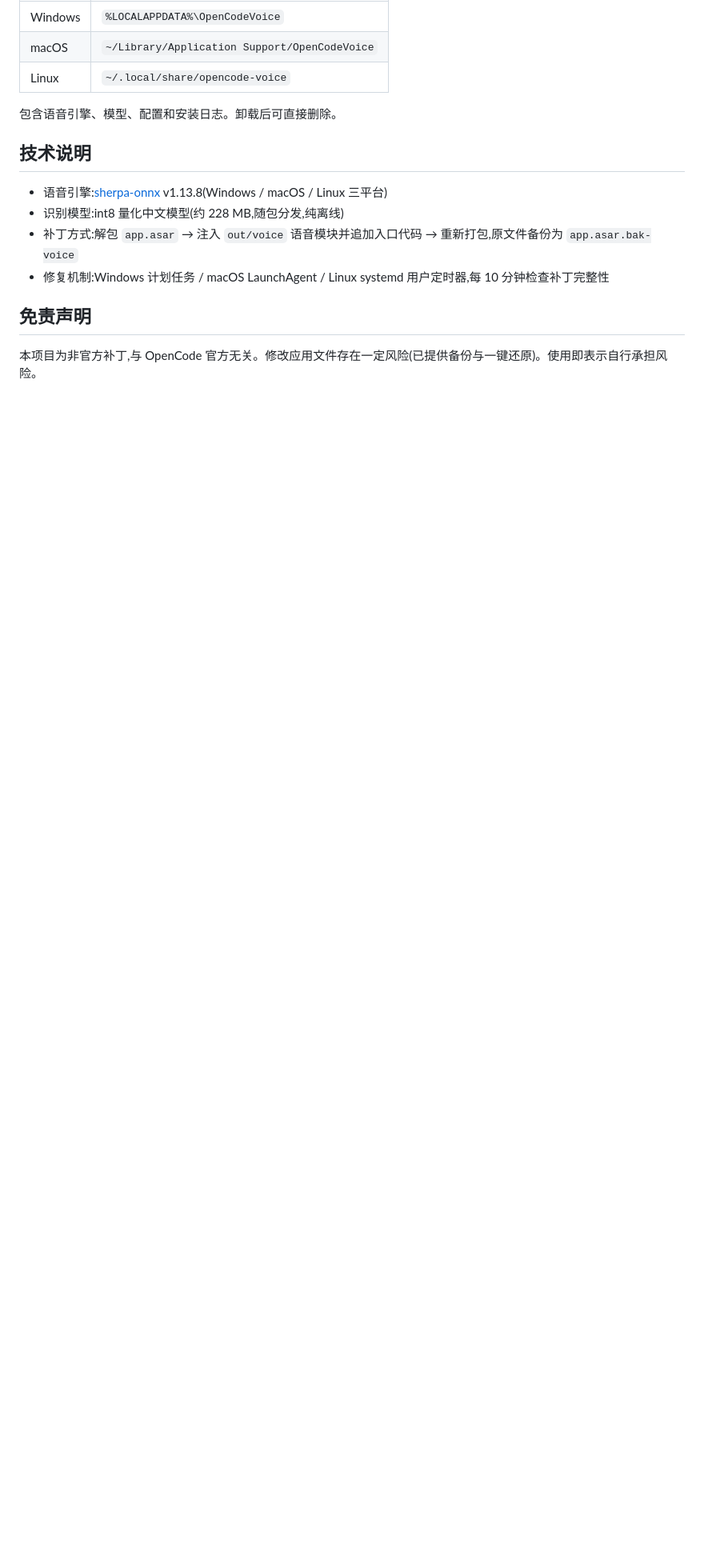
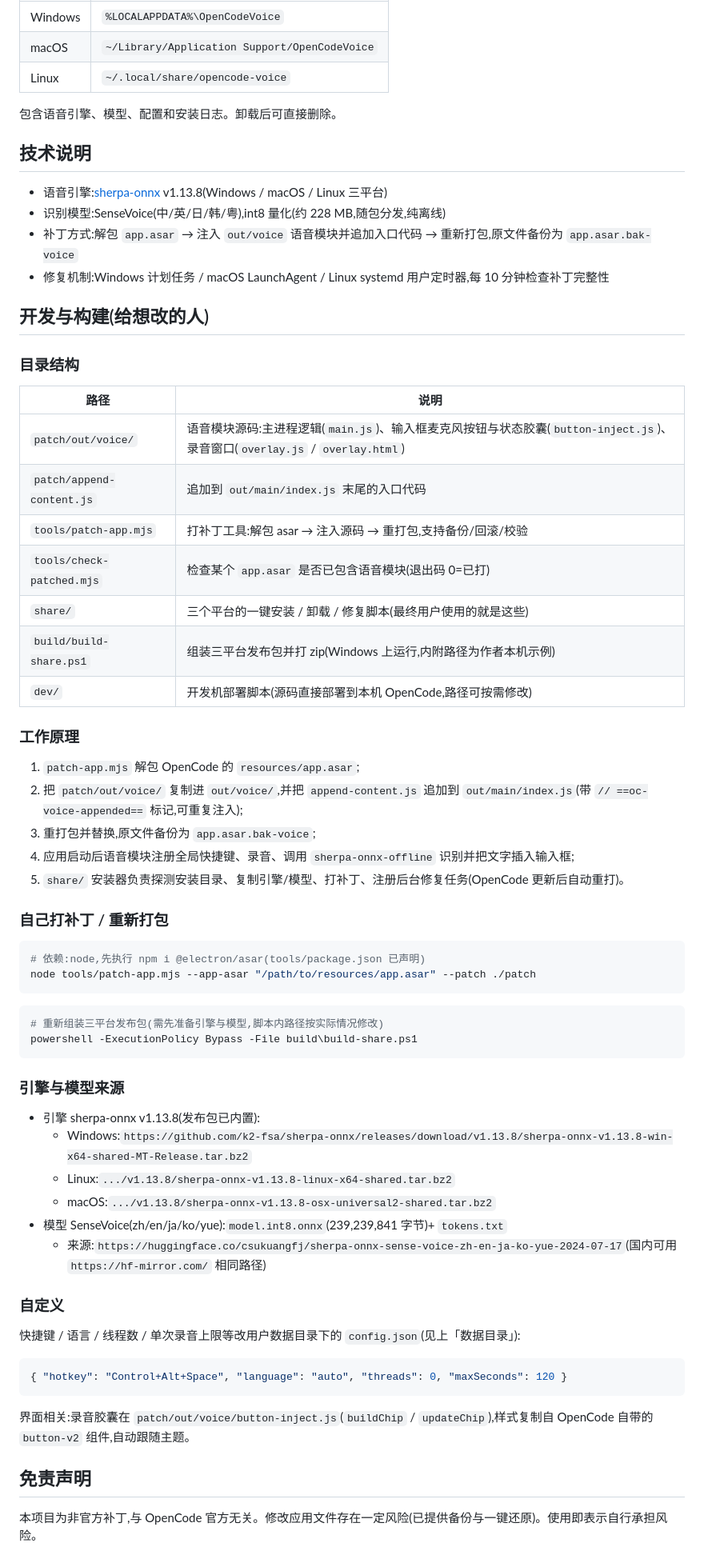
Before and after one commit to 1213767211/opencode-voice, a Markdown page: README.md, the part around the change. Shown at 80% size. Drawn GitHub-style; blank space fills up the shorter version.

Commit message:
docs: add developer guide (update)

````diff
--- a/README.md
+++ b/README.md
@@ -95,9 +95,62 @@
 ## 技术说明
 
 - 语音引擎:[sherpa-onnx](https://github.com/k2-fsa/sherpa-onnx) v1.13.8(Windows / macOS / Linux 三平台)
-- 识别模型:int8 量化中文模型(约 228 MB,随包分发,纯离线)
+- 识别模型:SenseVoice(中/英/日/韩/粤),int8 量化(约 228 MB,随包分发,纯离线)
 - 补丁方式:解包 `app.asar` → 注入 `out/voice` 语音模块并追加入口代码 → 重新打包,原文件备份为 `app.asar.bak-voice`
 - 修复机制:Windows 计划任务 / macOS LaunchAgent / Linux systemd 用户定时器,每 10 分钟检查补丁完整性
+
+## 开发与构建(给想改的人)
+
+### 目录结构
+
+| 路径 | 说明 |
+| --- | --- |
+| `patch/out/voice/` | 语音模块源码:主进程逻辑(`main.js`)、输入框麦克风按钮与状态胶囊(`button-inject.js`)、录音窗口(`overlay.js` / `overlay.html`) |
+| `patch/append-content.js` | 追加到 `out/main/index.js` 末尾的入口代码 |
+| `tools/patch-app.mjs` | 打补丁工具:解包 asar → 注入源码 → 重打包,支持备份/回滚/校验 |
+| `tools/check-patched.mjs` | 检查某个 `app.asar` 是否已包含语音模块(退出码 0=已打) |
+| `share/` | 三个平台的一键安装 / 卸载 / 修复脚本(最终用户使用的就是这些) |
+| `build/build-share.ps1` | 组装三平台发布包并打 zip(Windows 上运行,内附路径为作者本机示例) |
+| `dev/` | 开发机部署脚本(源码直接部署到本机 OpenCode,路径可按需修改) |
+
+### 工作原理
+
+1. `patch-app.mjs` 解包 OpenCode 的 `resources/app.asar`;
+2. 把 `patch/out/voice/` 复制进 `out/voice/`,并把 `append-content.js` 追加到 `out/main/index.js`(带 `// ==oc-voice-appended==` 标记,可重复注入);
+3. 重打包并替换,原文件备份为 `app.asar.bak-voice`;
+4. 应用启动后语音模块注册全局快捷键、录音、调用 `sherpa-onnx-offline` 识别并把文字插入输入框;
+5. `share/` 安装器负责探测安装目录、复制引擎/模型、打补丁、注册后台修复任务(OpenCode 更新后自动重打)。
+
+### 自己打补丁 / 重新打包
+
+```bash
+# 依赖:node,先执行 npm i @electron/asar(tools/package.json 已声明)
+node tools/patch-app.mjs --app-asar "/path/to/resources/app.asar" --patch ./patch
+```
+
+```powershell
+# 重新组装三平台发布包(需先准备引擎与模型,脚本内路径按实际情况修改)
+powershell -ExecutionPolicy Bypass -File build\build-share.ps1
+```
+
+### 引擎与模型来源
+
+- 引擎 sherpa-onnx v1.13.8(发布包已内置):
+  - Windows:`https://github.com/k2-fsa/sherpa-onnx/releases/download/v1.13.8/sherpa-onnx-v1.13.8-win-x64-shared-MT-Release.tar.bz2`
+  - Linux:`.../v1.13.8/sherpa-onnx-v1.13.8-linux-x64-shared.tar.bz2`
+  - macOS:`.../v1.13.8/sherpa-onnx-v1.13.8-osx-universal2-shared.tar.bz2`
+- 模型 SenseVoice(zh/en/ja/ko/yue):`model.int8.onnx`(239,239,841 字节)+ `tokens.txt`
+  - 来源:`https://huggingface.co/csukuangfj/sherpa-onnx-sense-voice-zh-en-ja-ko-yue-2024-07-17`(国内可用 `https://hf-mirror.com/` 相同路径)
+
+### 自定义
+
+快捷键 / 语言 / 线程数 / 单次录音上限等改用户数据目录下的 `config.json`(见上「数据目录」):
+
+```json
+{ "hotkey": "Control+Alt+Space", "language": "auto", "threads": 0, "maxSeconds": 120 }
+```
+
+界面相关:录音胶囊在 `patch/out/voice/button-inject.js`(`buildChip` / `updateChip`),样式复制自 OpenCode 自带的 `button-v2` 组件,自动跟随主题。
 
 ## 免责声明
 
````
